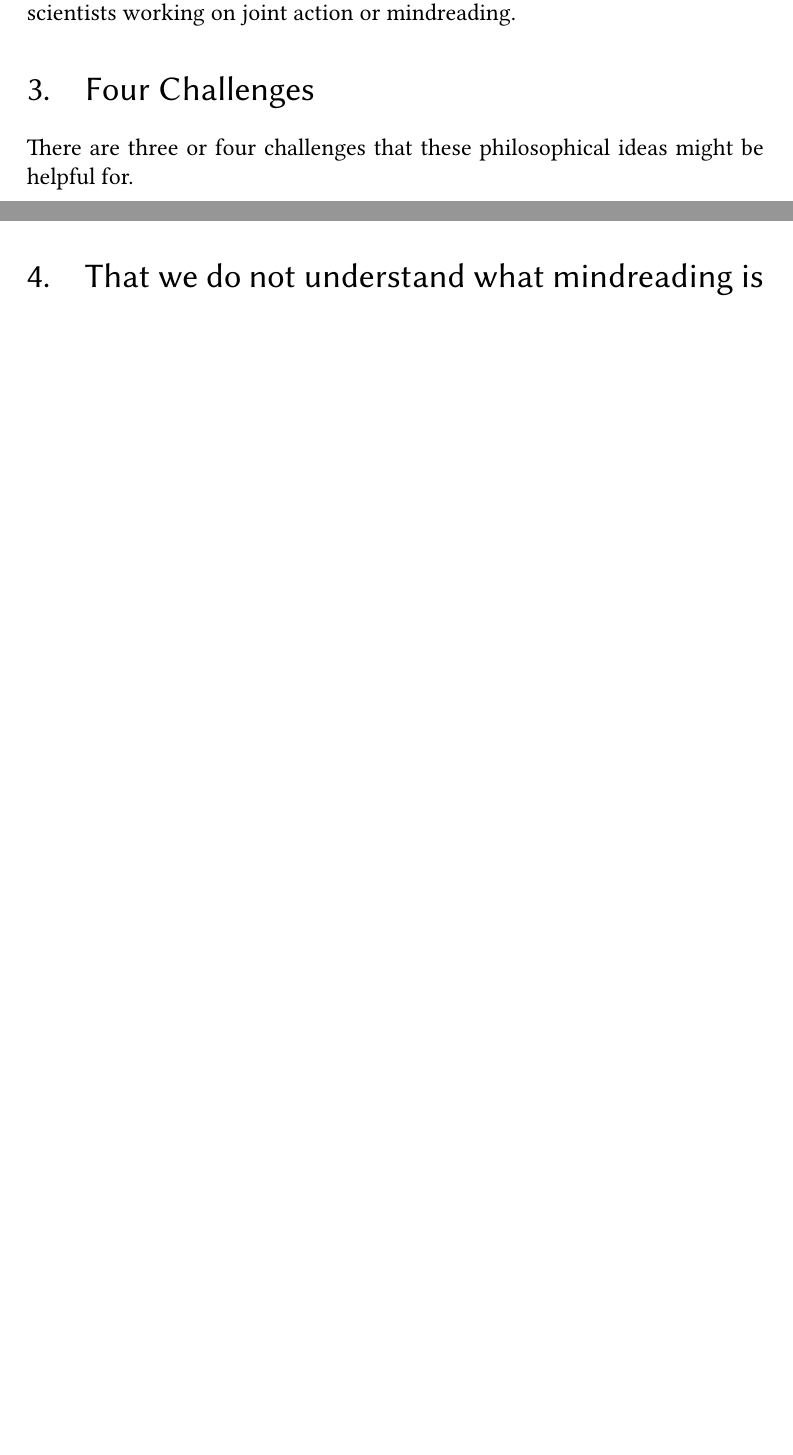
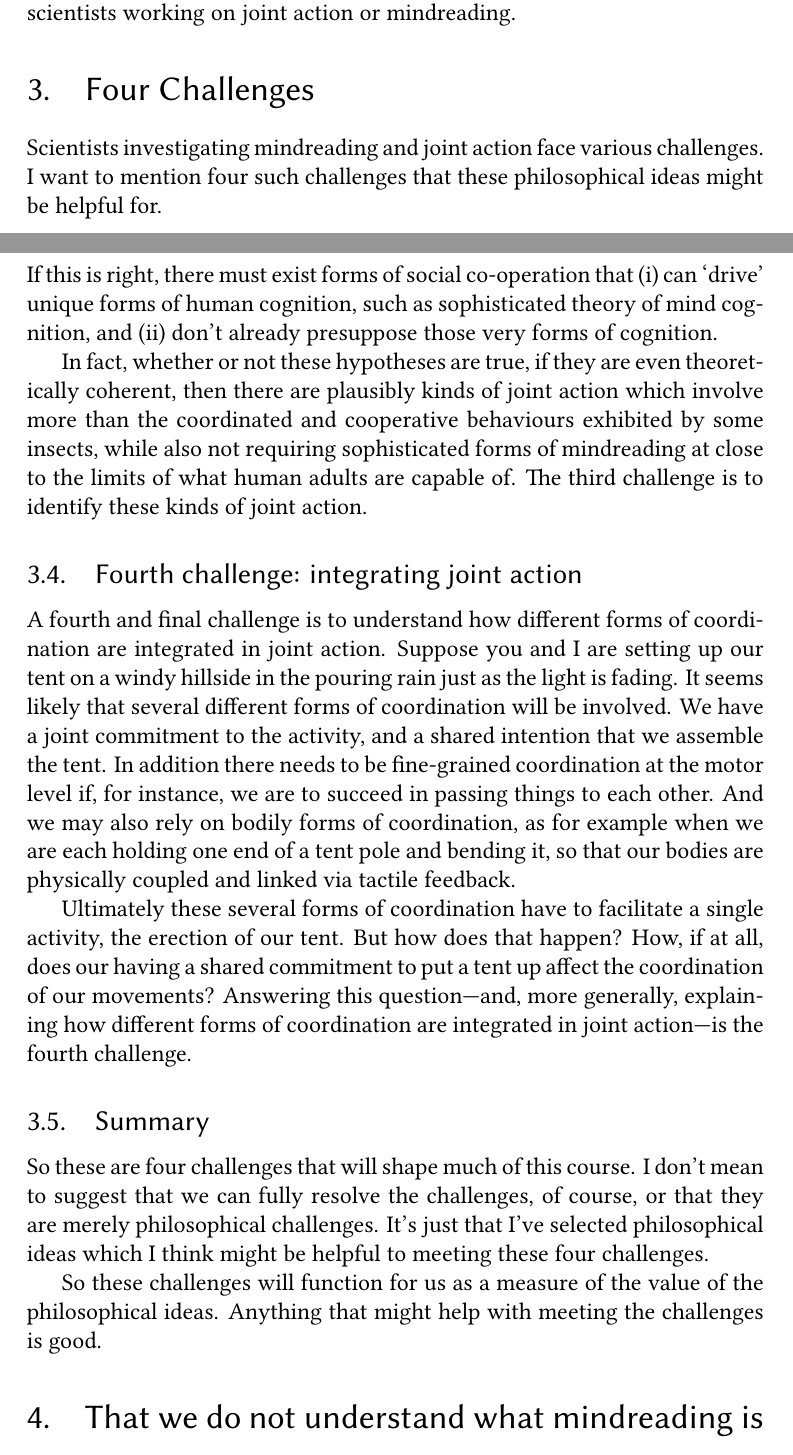
Before and after one commit to butterfill/lecture_mindreading_joint_action_philosophical_tools, a LaTeX document (lecture01/lecture01.notes.tex): two parts of pages 1 and 3 of 11 before the commit and two parts of pages 1 and 4 of 12 after it, joined at a grey line, cut so that both start at the same text, the shorter picture padded with empty space. The pictures show the PDF file lecture01/lecture01.notes.pdf that the author committed with the source.

Commit message:
working on lecture 01

```diff
--- a/lecture01/lecture01.notes.tex
+++ b/lecture01/lecture01.notes.tex
@@ -71,7 +71,8 @@ So the idea is to offer a  course in the philosophy of mind and action for scien
 
 
 \section{Four Challenges}
-There are three or four challenges that these philosophical ideas might be helpful for.
+Scientists investigating mindreading and joint action face various challenges.
+I want to mention four such challenges that these philosophical ideas might be helpful for.
 
 \subsection{First challenge: Decomposition}
 The first challenge is to find ways of decomposing mindreading into components, in something like the way that actual reading can be decomposed into orthographic, lexical, syntactic, semantic and pragmatic components.
@@ -121,7 +122,7 @@ On the surface at least, these descriptions seem neither to involve propositiona
 Even so, Davidson is right that there is a genuine difficulty when it comes to understanding non-propositional counterparts of attitudes like belief and perception.  We cannot rely entirely on commonsense here because our commonsense concepts of perception, belief, intention and action exhibit a form of holism: we grasp them only if we understand their interdependent roles in reason explanations \citep{Davidson:1995lk,Davidson:1995nl}.
 
 
-\subsection{Third challege}
+\subsection{Third challenge: kinds of joint action}
 The third challenge concerns joint action.
 It is to find ways of understanding how joint action might involve more than the coordinated and cooperative behaviours exhibited by some insects, while also not requiring sophisticated forms of mindreading at close to the limits of what human adults are capable of.
 
@@ -130,5 +132,7 @@ Why should we face this challenge?
 \begin{quote}
 `[F]unctions traditionally considered hallmarks of individual cognition originated through the need to interact with others ...\
-perception, action, and cognition are grounded in social interaction.'\citep[p.\ 103]{Knoblich:2006bn}
+perception, action, and cognition are grounded in social interaction.' \citep[p.\ 103]{Knoblich:2006bn}
 \end{quote}
+%
+If this is right, there must exist forms of social interacting that (i) can `ground' sophisticated forms of perception or cognition and (ii)  don't already presuppose those very forms of cognition.
 
@@ -135,6 +140,36 @@ perception, action, and cognition are grounded in social interaction.'\citep[p.\
 \begin{quote}
-The `Vygotskian Intelligence Hypothesis': `the unique aspects of human cognition ... were driven by, or even constituted by, social co-operation.'\citep[p.\ 1]{Moll:2007gu}
+`the unique aspects of human cognition ... were driven by, or even constituted by, social co-operation.' \citep[p.\ 1]{Moll:2007gu}
 \end{quote}
+%
+If this is right, there must exist forms of social co-operation that (i) can `drive' unique forms of human cognition, such as sophisticated theory of mind cognition, and (ii)  don't already presuppose those very forms of cognition.
+
+In fact, whether or not these hypotheses are true, if they are even theoretically coherent, then there are plausibly kinds of joint  action which  involve more than the coordinated and cooperative behaviours exhibited by some insects, while also not requiring sophisticated forms of mindreading at close to the limits of what human adults are capable of.
+The third challenge is to identify these kinds of joint action.
+
+
+\subsection{Fourth challenge: integrating joint action}
+A fourth and final challenge is to understand how different forms of coordination are integrated in joint action.
+%(Actually I think this problem also arises for ordinary, individual action.)
+Suppose you and I are setting up our tent on a windy hillside in the pouring rain just as the light is fading.
+It seems likely that several different forms of coordination will be involved.
+We have a joint commitment to the activity,
+and a shared intention that we assemble the tent.
+In addition there needs to be fine-grained coordination at the motor level if, for instance, we are to succeed in passing things to each other.
+And we may also rely on bodily forms of coordination, as for example when we are each holding one end of a tent pole and bending it, so that our bodies are physically coupled and linked via tactile feedback.
+
+Ultimately these several forms of coordination have to facilitate a single activity, the erection of our tent.
+But how does that happen?
+How, if at all, does our having a shared commitment to put a tent up affect the coordination of our movements?
+Answering this question---and, more generally, explaining how different forms of coordination are integrated in joint action---is the fourth challenge.
+
+\subsection{Summary}
+So these are four challenges that will shape much of this course.
+I don't mean to suggest that we can fully resolve the challenges, of course, or that they are merely philosophical challenges.
+It's just that I've selected philosophical ideas which I think might be helpful to meeting these four challenges.
+
+So these challenges will function for us as a measure of the value of the philosophical ideas.
+Anything that might help with meeting the challenges is good.
+
 
 
 \section{That we do not understand what mindreading is}
```
Also changed, not shown: lecture01/lecture01.notes.pdf, lecture01/lecture01.notes.tex (4 more changed lines), 1 other file.
